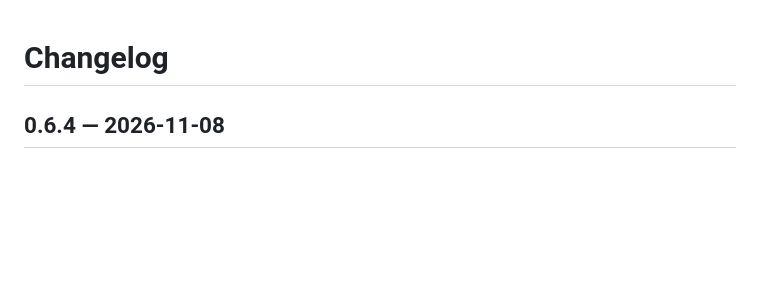
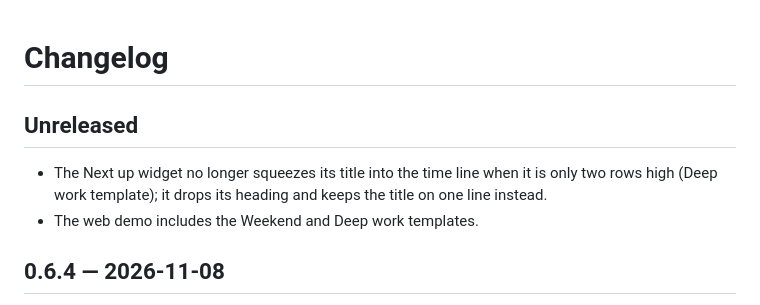
Before and after one commit to 0z-zy/phonebox, a Markdown page: CHANGELOG.md, the part around the change. Rendered like a GitHub page; blank space fills up the shorter version.

```diff
--- a/CHANGELOG.md
+++ b/CHANGELOG.md
@@ -1,4 +1,10 @@
 # Changelog
+
+## Unreleased
+
+- The Next up widget no longer squeezes its title into the time line when it is only two rows high (Deep work
+  template); it drops its heading and keeps the title on one line instead.
+- The web demo includes the Weekend and Deep work templates.
 
 ## 0.6.4 — 2026-11-08
 
```
Also changed, not shown: README.md (+6 -3 lines), docs/screenshots/automation.png (added), docs/screenshots/deepwork.png (added), docs/screenshots/nightstand.png (added), docs/screenshots/overview.png, docs/screenshots/planner.png (added), 2 other files.
